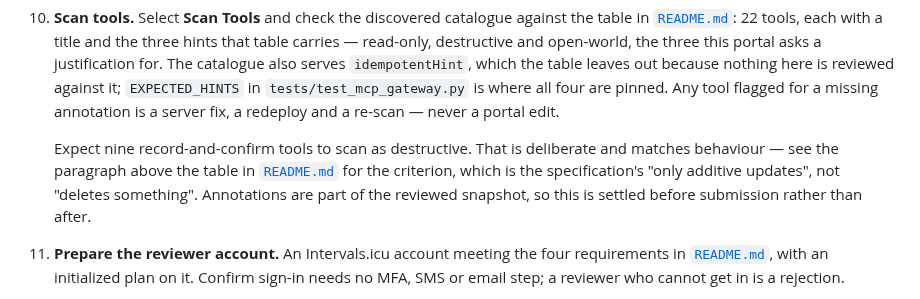
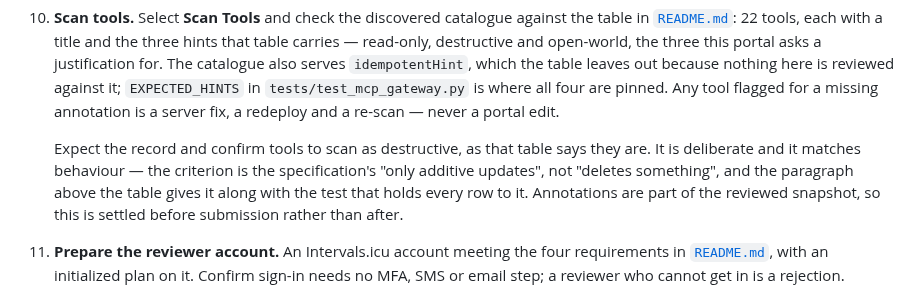
Before and after one commit to atomchung/long-run-hybrid-coach, a Markdown page: docs/distribution/openai-plugin.md, the part around the change. GitHub-like rendering.

Commit message:
Point the scan step at the pinned table instead of counting tools in prose
The step said to expect nine destructive tools. That number lives only in
this sentence, where the row-for-row assertion over the README table
cannot reach it, so the next tool added would leave it quietly wrong on
the page an operator follows during submission.

Co-Authored-By: Claude Fable 5 <noreply@anthropic.com>

```diff
--- a/docs/distribution/openai-plugin.md
+++ b/docs/distribution/openai-plugin.md
@@ -171,11 +171,11 @@ review.
     `tests/test_mcp_gateway.py` is where all four are pinned. Any tool flagged for a missing
     annotation is a server fix, a redeploy and a re-scan — never a portal edit.
 
-    Expect nine record-and-confirm tools to scan as destructive. That is deliberate and
-    matches behaviour — see the paragraph above the table in [`README.md`](README.md) for
-    the criterion, which is the specification's "only additive updates", not "deletes
-    something". Annotations are part of the reviewed snapshot, so this is settled before
-    submission rather than after.
+    Expect the record and confirm tools to scan as destructive, as that table says they
+    are. It is deliberate and it matches behaviour — the criterion is the specification's
+    "only additive updates", not "deletes something", and the paragraph above the table
+    gives it along with the test that holds every row to it. Annotations are part of the
+    reviewed snapshot, so this is settled before submission rather than after.
 11. **Prepare the reviewer account.** An Intervals.icu account meeting the four requirements
     in [`README.md`](README.md), with an initialized plan on it. Confirm sign-in needs no
     MFA, SMS or email step; a reviewer who cannot get in is a rejection.
```
